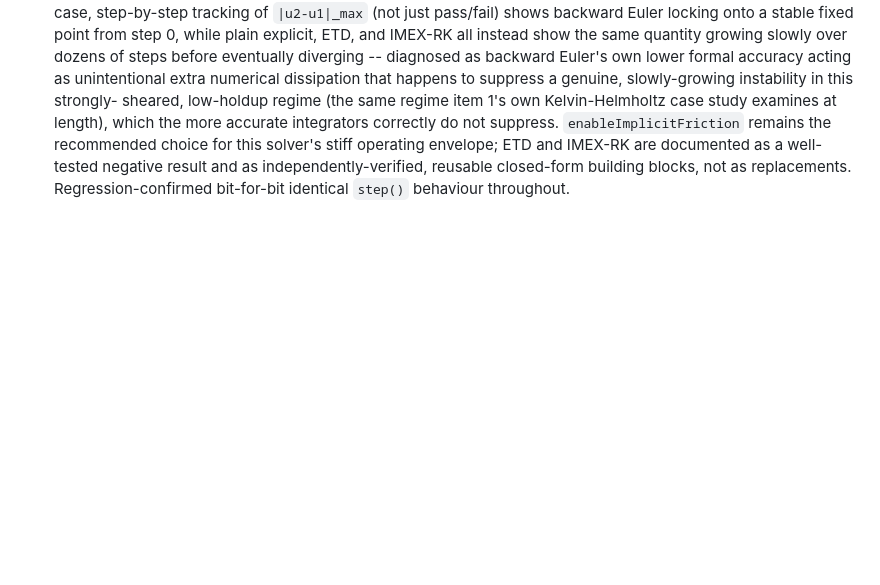
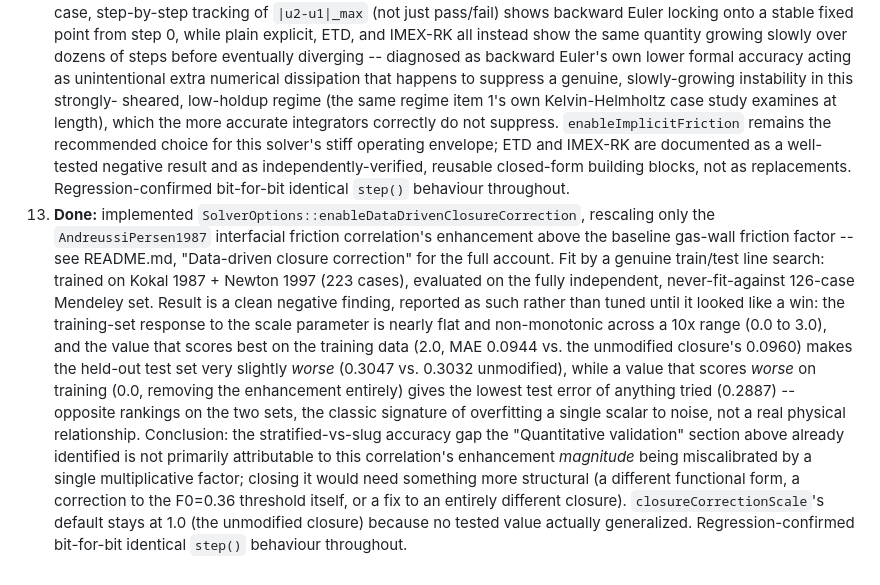
Before and after one commit to Markonika/MarkoNika, a Markdown page: multiphase_pipe_flow/VALIDATION.md, the part around the change. GitHub-like rendering; blank space fills up the shorter version.

```diff
--- a/multiphase_pipe_flow/VALIDATION.md
+++ b/multiphase_pipe_flow/VALIDATION.md
@@ -706,3 +706,30 @@ methodology, tables, and figures are in the paper (Section 7,
     result and as independently-verified, reusable closed-form building
     blocks, not as replacements. Regression-confirmed bit-for-bit
     identical `step()` behaviour throughout.
+13. **Done:** implemented `SolverOptions::enableDataDrivenClosureCorrection`,
+    rescaling only the `AndreussiPersen1987` interfacial friction
+    correlation's enhancement above the baseline gas-wall friction factor
+    -- see README.md, "Data-driven closure correction" for the full
+    account. Fit by a genuine train/test line search: trained on Kokal
+    1987 + Newton 1997 (223 cases), evaluated on the fully independent,
+    never-fit-against 126-case Mendeley set. Result is a clean negative
+    finding, reported as such rather than tuned until it looked like a
+    win: the training-set response to the scale parameter is nearly flat
+    and non-monotonic across a 10x range (0.0 to 3.0), and the value that
+    scores best on the training data (2.0, MAE 0.0944 vs. the unmodified
+    closure's 0.0960) makes the held-out test set very slightly *worse*
+    (0.3047 vs. 0.3032 unmodified), while a value that scores *worse* on
+    training (0.0, removing the enhancement entirely) gives the lowest
+    test error of anything tried (0.2887) -- opposite rankings on the two
+    sets, the classic signature of overfitting a single scalar to noise,
+    not a real physical relationship. Conclusion: the stratified-vs-slug
+    accuracy gap the "Quantitative validation" section above already
+    identified is not primarily attributable to this correlation's
+    enhancement *magnitude*
+    being miscalibrated by a single multiplicative factor; closing it
+    would need something more structural (a different functional form,
+    a correction to the F0=0.36 threshold itself, or a fix to an
+    entirely different closure). `closureCorrectionScale`'s default
+    stays at 1.0 (the unmodified closure) because no tested value
+    actually generalized. Regression-confirmed bit-for-bit identical
+    `step()` behaviour throughout.
```
Also changed, not shown: multiphase_pipe_flow/README.md (+74 -0 lines).
